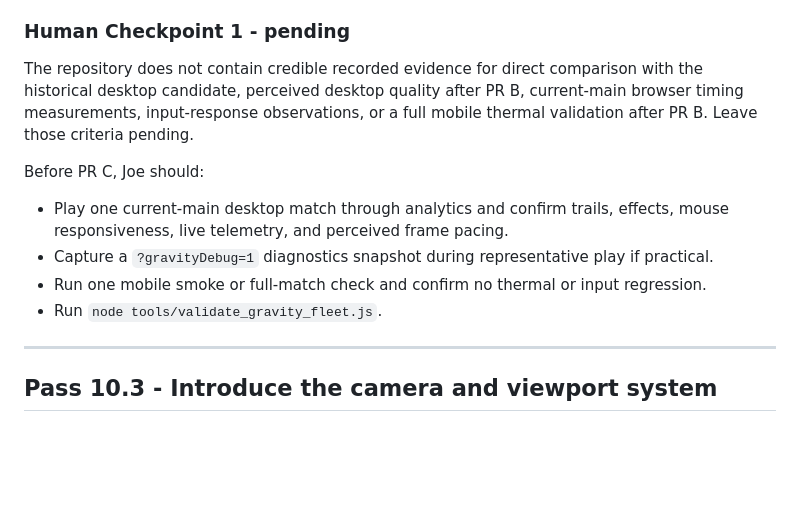
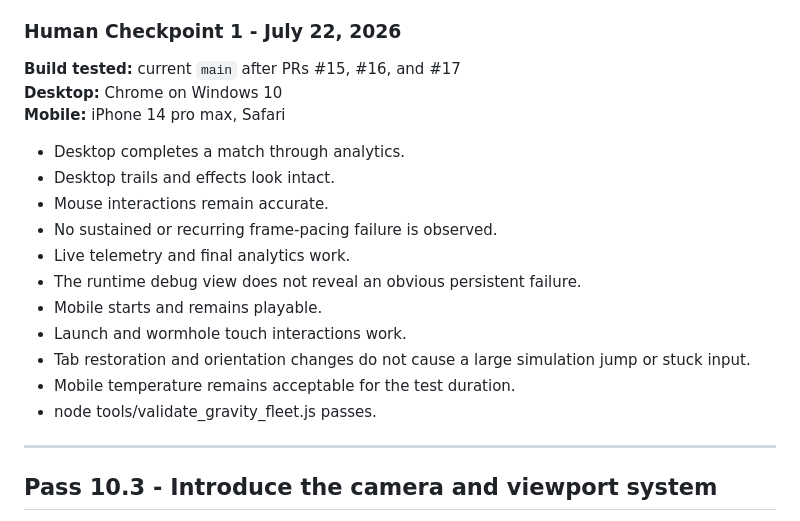
Before and after one commit to Joey-VW/Portfolio, a Markdown page: docs/gravity-fleet/modernization-roadmap.md, the part around the change. GitHub-like rendering; blank space fills up the shorter version.

Commit message:
complete and add Human Checkpoint 1

```diff
--- a/docs/gravity-fleet/modernization-roadmap.md
+++ b/docs/gravity-fleet/modernization-roadmap.md
@@ -152,16 +152,23 @@ The Node validator covers levels, deterministic commands, controlled win/loss pa
 * [x] Prove deterministic equivalence under 30 Hz, 60 Hz, and 144 Hz callback schedules.
 * [x] Provide runtime diagnostics and automated saved-run, telemetry, win/loss, and engine-boundary checks.
 
-### Human Checkpoint 1 - pending
+### Human Checkpoint 1 - July 22, 2026
 
-The repository does not contain credible recorded evidence for direct comparison with the historical desktop candidate, perceived desktop quality after PR B, current-main browser timing measurements, input-response observations, or a full mobile thermal validation after PR B. Leave those criteria pending.
+**Build tested:** current `main` after PRs #15, #16, and #17
+**Desktop:** Chrome on Windows 10
+**Mobile:** iPhone 14 pro max, Safari
 
-Before PR C, Joe should:
-
-* Play one current-main desktop match through analytics and confirm trails, effects, mouse responsiveness, live telemetry, and perceived frame pacing.
-* Capture a `?gravityDebug=1` diagnostics snapshot during representative play if practical.
-* Run one mobile smoke or full-match check and confirm no thermal or input regression.
-* Run `node tools/validate_gravity_fleet.js`.
+* Desktop completes a match through analytics.
+* Desktop trails and effects look intact.
+* Mouse interactions remain accurate.
+* No sustained or recurring frame-pacing failure is observed.
+* Live telemetry and final analytics work.
+* The runtime debug view does not reveal an obvious persistent failure.
+* Mobile starts and remains playable.
+* Launch and wormhole touch interactions work.
+* Tab restoration and orientation changes do not cause a large simulation jump or stuck input.
+* Mobile temperature remains acceptable for the test duration.
+* node tools/validate_gravity_fleet.js passes.
 
 ---
 
```
